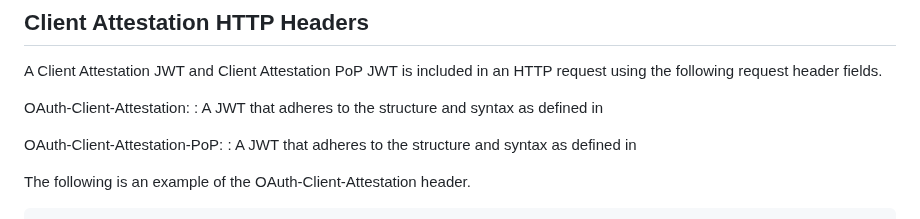
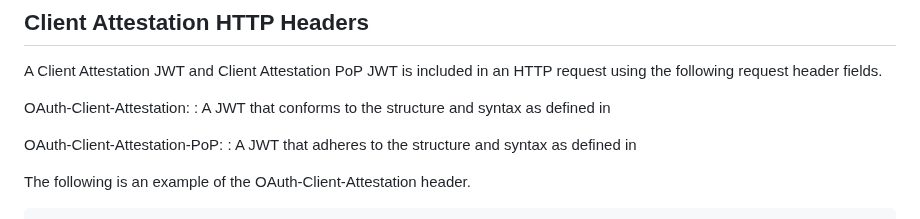
Before and after one commit to oauth-wg/draft-ietf-oauth-attestation-based-client-auth, a Markdown page: draft-ietf-oauth-attestation-based-client-auth.md, the part around the change. GitHub-like rendering.

Commit message:
Update draft-ietf-oauth-attestation-based-client-auth.md
Co-authored-by: Giuseppe De Marco <giuseppe.demarco@teamdigitale.governo.it>

```diff
--- a/draft-ietf-oauth-attestation-based-client-auth.md
+++ b/draft-ietf-oauth-attestation-based-client-auth.md
@@ -119,7 +119,7 @@ This draft introduces the concept of client attestations to the OAuth 2 protocol
 A Client Attestation JWT and Client Attestation PoP JWT is included in an HTTP request using the following request header fields.
 
 OAuth-Client-Attestation:
-:  A JWT that adheres to the structure and syntax as defined in [](#client-attestation-jwt)
+: A JWT that conforms to the structure and syntax as defined in [](#client-attestation-jwt)
 
 OAuth-Client-Attestation-PoP:
 : A JWT that adheres to the structure and syntax as defined in [](#client-attestation-pop-jwt)
```
